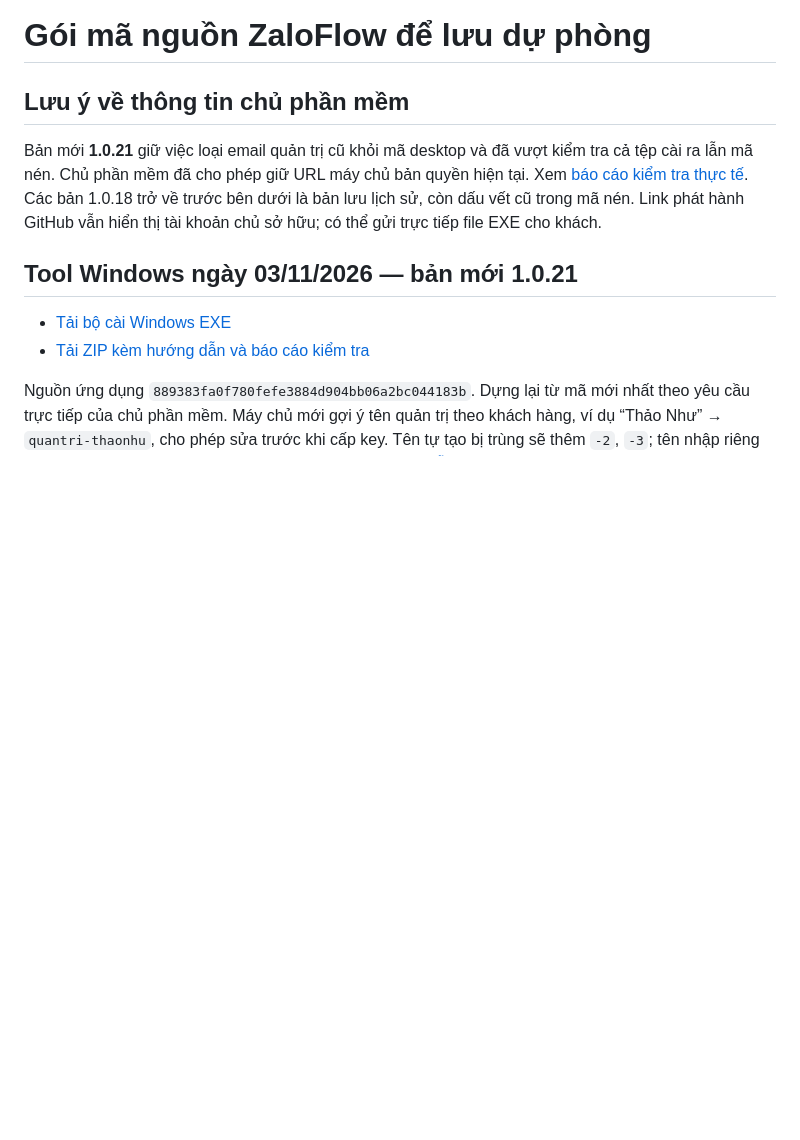
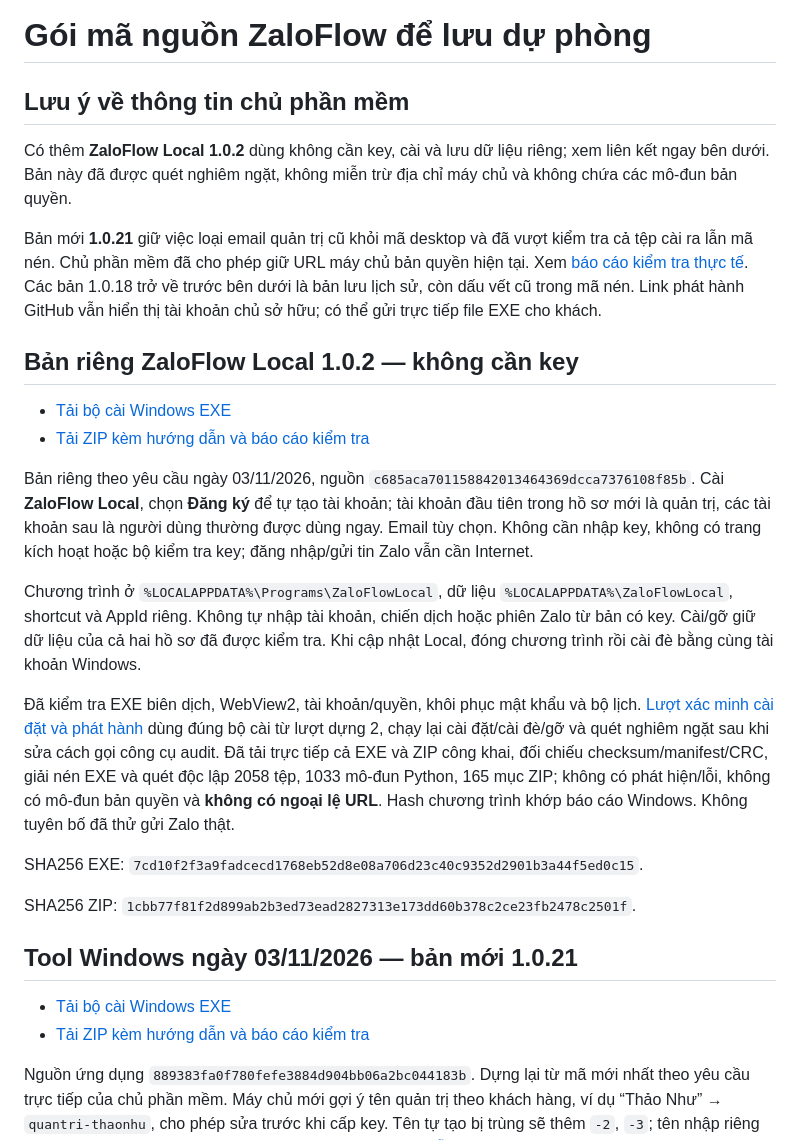
Before and after one commit to Viettax2026/du-an-codex, a Markdown page: downloads/README.md, the part around the change. GitHub-like rendering; blank space fills up the shorter version.

Commit message:
Link strictly verified no-key ZaloFlow Local 1.0.2 installer

```diff
--- a/downloads/README.md
+++ b/downloads/README.md
@@ -2,7 +2,24 @@
 
 ## Lưu ý về thông tin chủ phần mềm
 
+Có thêm **ZaloFlow Local 1.0.2** dùng không cần key, cài và lưu dữ liệu riêng; xem liên kết ngay bên dưới. Bản này đã được quét nghiêm ngặt, không miễn trừ địa chỉ máy chủ và không chứa các mô-đun bản quyền.
+
 Bản mới **1.0.21** giữ việc loại email quản trị cũ khỏi mã desktop và đã vượt kiểm tra cả tệp cài ra lẫn mã nén. Chủ phần mềm đã cho phép giữ URL máy chủ bản quyền hiện tại. Xem [báo cáo kiểm tra thực tế](../deployment/PRIVACY-AUDIT.md). Các bản 1.0.18 trở về trước bên dưới là bản lưu lịch sử, còn dấu vết cũ trong mã nén. Link phát hành GitHub vẫn hiển thị tài khoản chủ sở hữu; có thể gửi trực tiếp file EXE cho khách.
+
+## Bản riêng ZaloFlow Local 1.0.2 — không cần key
+
+- [Tải bộ cài Windows EXE](https://github.com/Viettax2026/du-an-codex/releases/download/windows-local-20261103-r2/ZaloFlow-Local-Setup-x64.exe)
+- [Tải ZIP kèm hướng dẫn và báo cáo kiểm tra](https://github.com/Viettax2026/du-an-codex/releases/download/windows-local-20261103-r2/ZaloFlow-Local-Windows-2026-11-03.zip)
+
+Bản riêng theo yêu cầu ngày 03/11/2026, nguồn `c685aca701158842013464369dcca7376108f85b`. Cài **ZaloFlow Local**, chọn **Đăng ký** để tự tạo tài khoản; tài khoản đầu tiên trong hồ sơ mới là quản trị, các tài khoản sau là người dùng thường được dùng ngay. Email tùy chọn. Không cần nhập key, không có trang kích hoạt hoặc bộ kiểm tra key; đăng nhập/gửi tin Zalo vẫn cần Internet.
+
+Chương trình ở `%LOCALAPPDATA%\Programs\ZaloFlowLocal`, dữ liệu `%LOCALAPPDATA%\ZaloFlowLocal`, shortcut và AppId riêng. Không tự nhập tài khoản, chiến dịch hoặc phiên Zalo từ bản có key. Cài/gỡ giữ dữ liệu của cả hai hồ sơ đã được kiểm tra. Khi cập nhật Local, đóng chương trình rồi cài đè bằng cùng tài khoản Windows.
+
+Đã kiểm tra EXE biên dịch, WebView2, tài khoản/quyền, khôi phục mật khẩu và bộ lịch. [Lượt xác minh cài đặt và phát hành](https://github.com/Viettax2026/du-an-codex/actions/runs/41584207008) dùng đúng bộ cài từ lượt dựng 2, chạy lại cài đặt/cài đè/gỡ và quét nghiêm ngặt sau khi sửa cách gọi công cụ audit. Đã tải trực tiếp cả EXE và ZIP công khai, đối chiếu checksum/manifest/CRC, giải nén EXE và quét độc lập 2058 tệp, 1033 mô-đun Python, 165 mục ZIP; không có phát hiện/lỗi, không có mô-đun bản quyền và **không có ngoại lệ URL**. Hash chương trình khớp báo cáo Windows. Không tuyên bố đã thử gửi Zalo thật.
+
+SHA256 EXE: `7cd10f2f3a9fadcecd1768eb52d8e08a706d23c40c9352d2901b3a44f5ed0c15`.
+
+SHA256 ZIP: `1cbb77f81f2d899ab2b3ed73ead2827313e173dd60b378c2ce23fb2478c2501f`.
 
 ## Tool Windows ngày 03/11/2026 — bản mới 1.0.21
 
```
Also changed, not shown: deployment/PRIVACY-AUDIT.md (+17 -2 lines).
